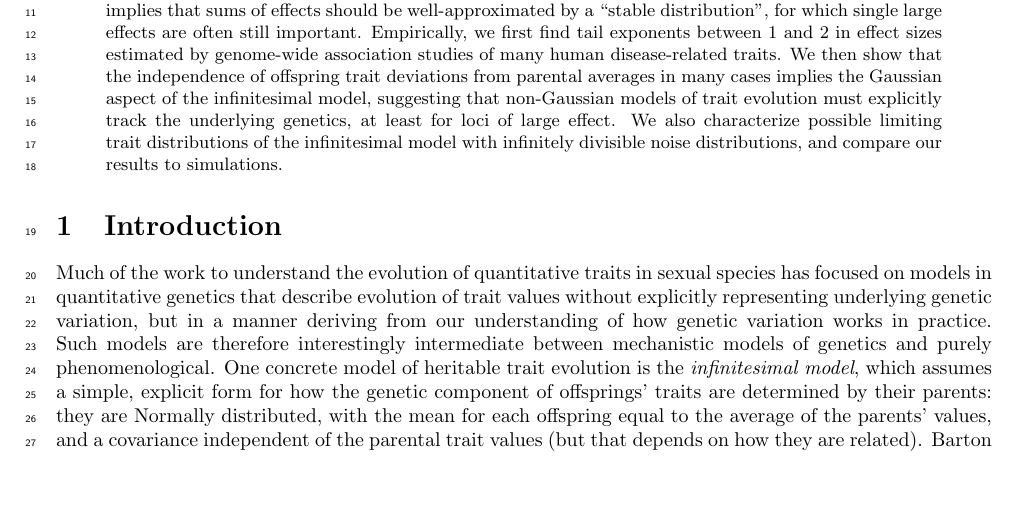
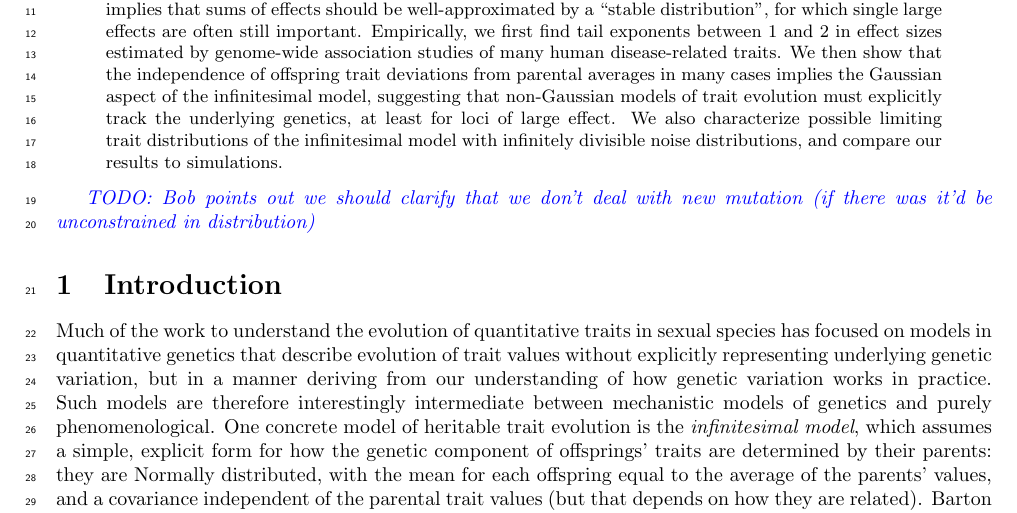
Before and after one commit to petrelharp/abnormal_quant_gen, a LaTeX paper (writeup.tex): part of page 1 of 36, cut so that both start at the same text, the shorter picture padded with empty space. Compiled offline with pdfLaTeX.

Commit message:
bob note

```diff
--- a/writeup.tex
+++ b/writeup.tex
@@ -156,6 +156,8 @@
     of the infinitesimal model with infinitely divisible noise distributions,
     and compare our results to simulations.
 \end{abstract}
+
+\comment{TODO: Bob points out we should clarify that we don't deal with new mutation (if there was it'd be unconstrained in distribution)}
 
 %%%%%%%%%%%%%%%%%%%%%%
 \section{Introduction}
```
